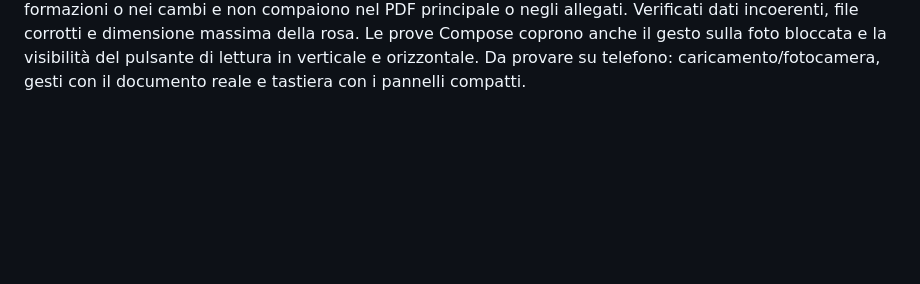
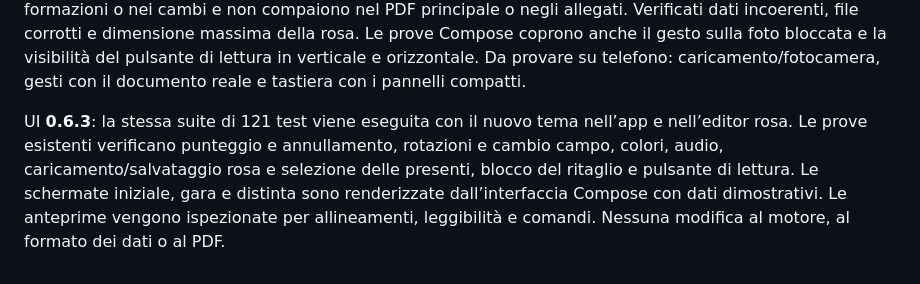
Before and after one commit to bernofx/RefertoElettronico, a Markdown page: docs/VERIFICA.md, the part around the change. GitHub-like rendering; blank space fills up the shorter version.

```diff
--- a/docs/VERIFICA.md
+++ b/docs/VERIFICA.md
@@ -33,3 +33,6 @@ Ritaglio originale 0.6.1: dieci test aggiuntivi verificano la risoluzione effett
 
 
 Verifiche **0.6.2**: salvataggio e aggiornamento di una rosa completa con oltre 14 giocatrici, caricamento senza riutilizzare automaticamente le presenze, identificatori stabili durante la modifica, blocco dopo l’inizio, compatibilità JSON e conservazione delle vecchie gare. Le assenti non sono selezionabili nelle formazioni o nei cambi e non compaiono nel PDF principale o negli allegati. Verificati dati incoerenti, file corrotti e dimensione massima della rosa. Le prove Compose coprono anche il gesto sulla foto bloccata e la visibilità del pulsante di lettura in verticale e orizzontale. Da provare su telefono: caricamento/fotocamera, gesti con il documento reale e tastiera con i pannelli compatti.
+
+
+UI **0.6.3**: la stessa suite di 121 test viene eseguita con il nuovo tema nell’app e nell’editor rosa. Le prove esistenti verificano punteggio e annullamento, rotazioni e cambio campo, colori, audio, caricamento/salvataggio rosa e selezione delle presenti, blocco del ritaglio e pulsante di lettura. Le schermate iniziale, gara e distinta sono renderizzate dall’interfaccia Compose con dati dimostrativi. Le anteprime vengono ispezionate per allineamenti, leggibilità e comandi. Nessuna modifica al motore, al formato dei dati o al PDF.
```
Also changed, not shown: README.md (+4 -1 lines), docs/UI.md (added, +19 -0 lines), docs/ui/gara-0.6.3.png (added), docs/ui/home-0.6.3.png (added), docs/ui/rosa-0.6.3.png (added), 10 other files.
